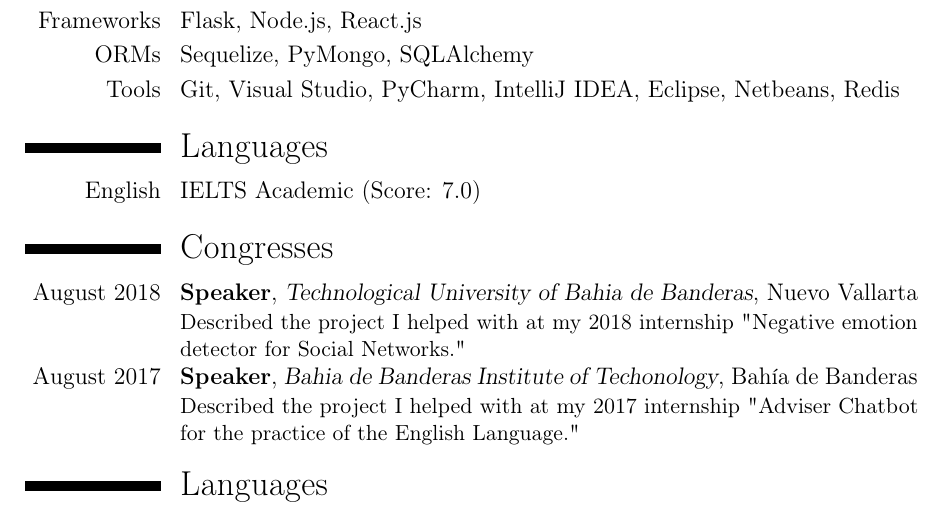
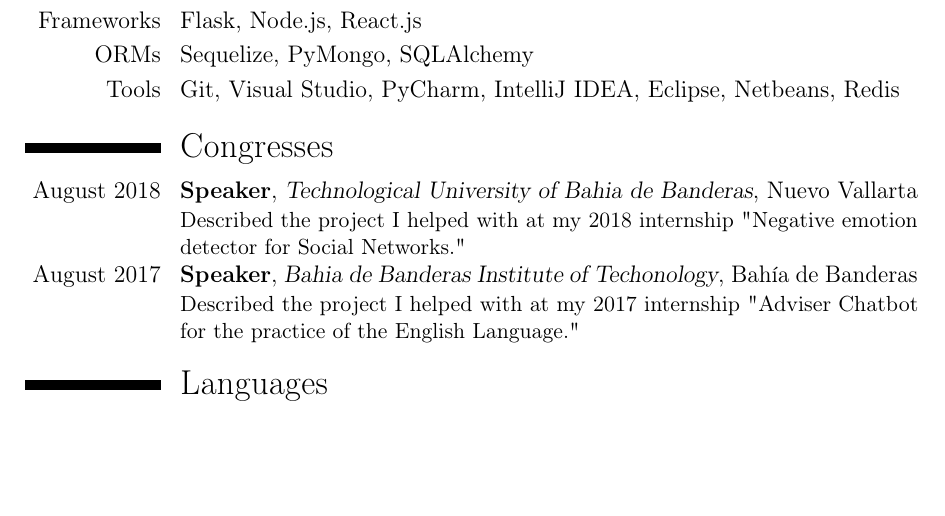
Before and after one commit to ivanovishado/resume, a LaTeX CV (CV - GalavizMendozaIvanFernando.tex): part of page 3 of 3, cut so that both start at the same text, the shorter picture padded with empty space. Compiled offline with pdfLaTeX.

Commit message:
Remove duplicated Languages entry

```diff
--- a/CV - GalavizMendozaIvanFernando.tex
+++ b/CV - GalavizMendozaIvanFernando.tex
@@ -84,8 +84,6 @@
 \cvitem{ORMs}{Sequelize, PyMongo, SQLAlchemy}
 \cvitem{Tools}{Git, Visual Studio, PyCharm, IntelliJ IDEA, Eclipse, Netbeans, Redis}
 
-\section{Languages}
-\cvitem{English}{IELTS Academic (Score: 7.0)}
 %\section{Interests}
 %\cvitem{Hobby 1}{Description}
 %\cvitem{Hobby 2}{Description}
```
